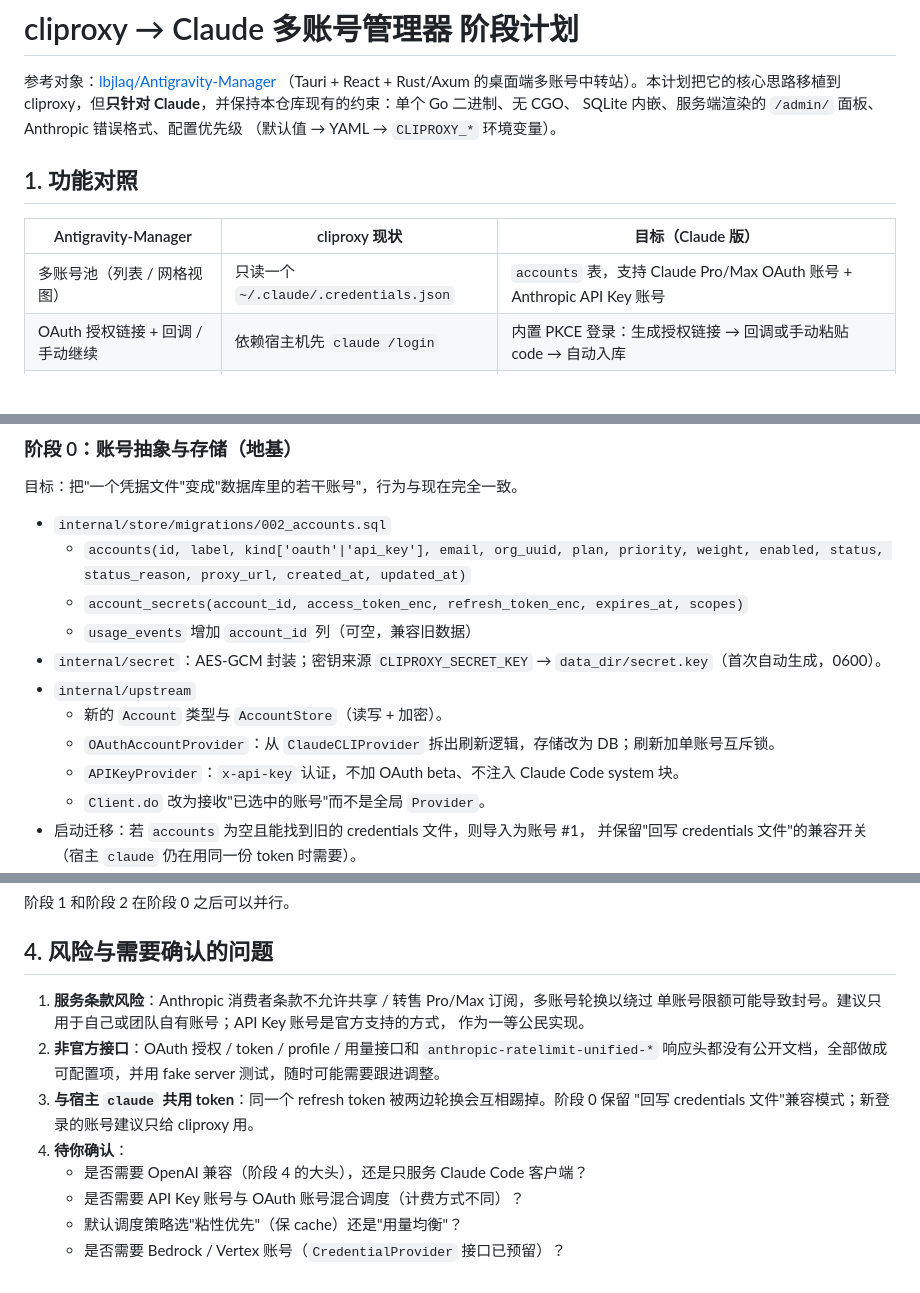
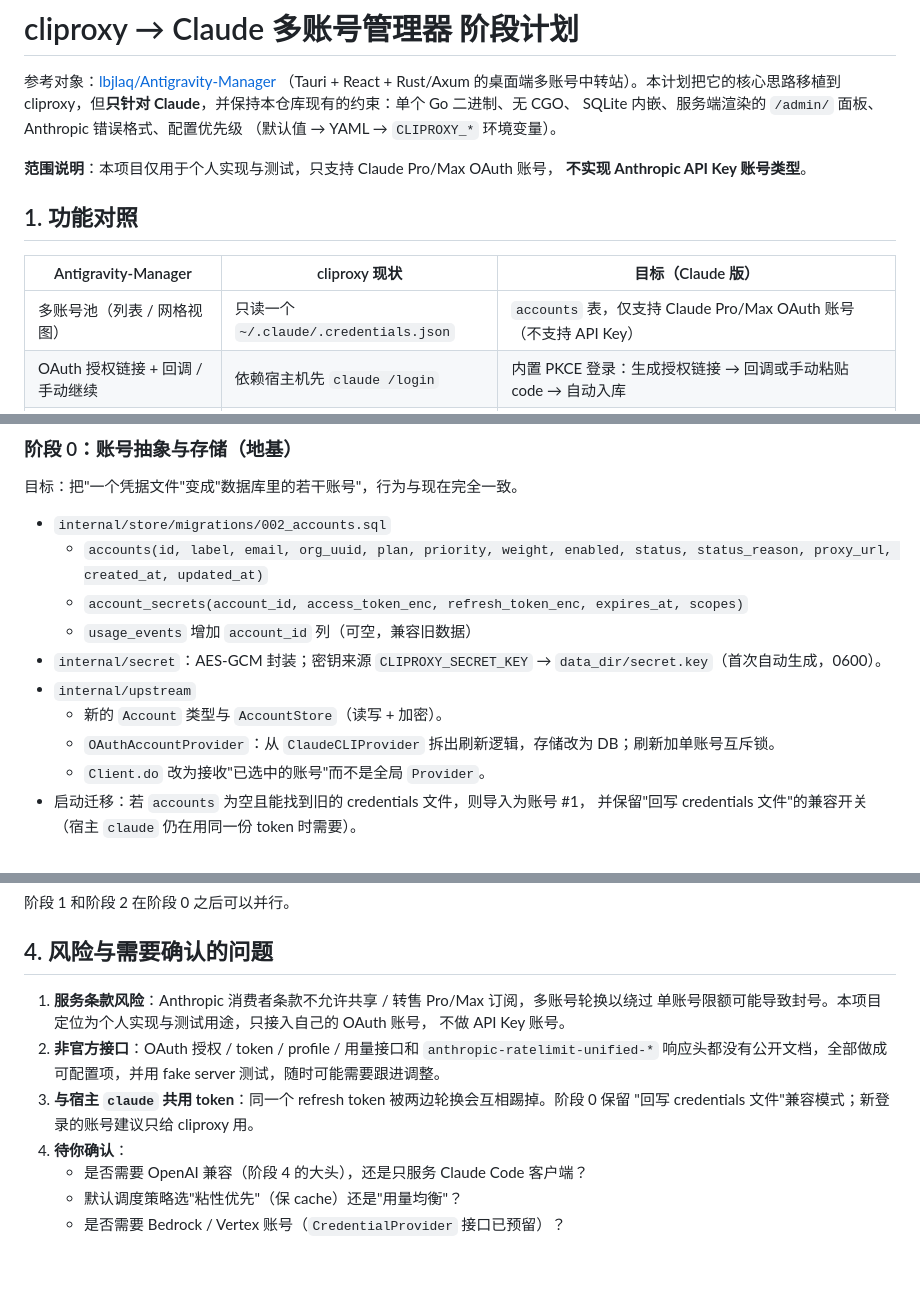
Before and after one commit to joneswapple/cc-Mannger, a Markdown page: docs/ROADMAP.zh.md, 3 parts joined by grey strips. Drawn GitHub-style; blank space fills up the shorter version.

Commit message:
docs: drop API key accounts from roadmap; OAuth-only, personal testing scope
Co-Authored-By: Claude Opus 5.5 <noreply@anthropic.com>
Claude-Session: https://claude.ai/code/session_01TRSxc1PPeP4Uy9dXLNe2XS

```diff
--- a/docs/ROADMAP.zh.md
+++ b/docs/ROADMAP.zh.md
@@ -6,11 +6,14 @@ cliproxy，但**只针对 Claude**，并保持本仓库现有的约束：单个
 SQLite 内嵌、服务端渲染的 `/admin/` 面板、Anthropic 错误格式、配置优先级
 （默认值 → YAML → `CLIPROXY_*` 环境变量）。
 
+**范围说明**：本项目仅用于个人实现与测试，只支持 Claude Pro/Max OAuth 账号，
+**不实现 Anthropic API Key 账号类型**。
+
 ## 1. 功能对照
 
 | Antigravity-Manager                    | cliproxy 现状                         | 目标（Claude 版）                                                                 |
 | -------------------------------------- | ------------------------------------- | --------------------------------------------------------------------------------- |
-| 多账号池（列表 / 网格视图）            | 只读一个 `~/.claude/.credentials.json` | `accounts` 表，支持 Claude Pro/Max OAuth 账号 + Anthropic API Key 账号            |
+| 多账号池（列表 / 网格视图）            | 只读一个 `~/.claude/.credentials.json` | `accounts` 表，仅支持 Claude Pro/Max OAuth 账号（不支持 API Key）                 |
 | OAuth 授权链接 + 回调 / 手动继续       | 依赖宿主机先 `claude /login`          | 内置 PKCE 登录：生成授权链接 → 回调或手动粘贴 code → 自动入库                    |
 | 单条 / JSON 批量导入、V1 迁移          | 无                                    | 导入 `.credentials.json`、JSON 批量、macOS Keychain；旧单账号配置自动迁为账号 #1 |
 | 配额监控、最佳账号推荐、一键切换       | 无                                    | 采集 5h / 7d 用量与重置时间，面板展示，按剩余额度排序，支持手动置顶 / 固定       |
@@ -33,7 +36,7 @@ SQLite 内嵌、服务端渲染的 `/admin/` 面板、Anthropic 错误格式、
 目标：把"一个凭据文件"变成"数据库里的若干账号"，行为与现在完全一致。
 
 - `internal/store/migrations/002_accounts.sql`
-  - `accounts(id, label, kind['oauth'|'api_key'], email, org_uuid, plan, priority,
+  - `accounts(id, label, email, org_uuid, plan, priority,
     weight, enabled, status, status_reason, proxy_url, created_at, updated_at)`
   - `account_secrets(account_id, access_token_enc, refresh_token_enc, expires_at, scopes)`
   - `usage_events` 增加 `account_id` 列（可空，兼容旧数据）
@@ -41,7 +44,6 @@ SQLite 内嵌、服务端渲染的 `/admin/` 面板、Anthropic 错误格式、
 - `internal/upstream`
   - 新的 `Account` 类型与 `AccountStore`（读写 + 加密）。
   - `OAuthAccountProvider`：从 `ClaudeCLIProvider` 拆出刷新逻辑，存储改为 DB；刷新加单账号互斥锁。
-  - `APIKeyProvider`：`x-api-key` 认证，不加 OAuth beta、不注入 Claude Code system 块。
   - `Client.do` 改为接收"已选中的账号"而不是全局 `Provider`。
 - 启动迁移：若 `accounts` 为空且能找到旧的 credentials 文件，则导入为账号 #1，
   并保留"回写 credentials 文件"的兼容开关（宿主 `claude` 仍在用同一份 token 时需要）。
@@ -124,14 +126,13 @@ SQLite 内嵌、服务端渲染的 `/admin/` 面板、Anthropic 错误格式、
 ## 4. 风险与需要确认的问题
 
 1. **服务条款风险**：Anthropic 消费者条款不允许共享 / 转售 Pro/Max 订阅，多账号轮换以绕过
-   单账号限额可能导致封号。建议只用于自己或团队自有账号；API Key 账号是官方支持的方式，
-   作为一等公民实现。
+   单账号限额可能导致封号。本项目定位为个人实现与测试用途，只接入自己的 OAuth 账号，
+   不做 API Key 账号。
 2. **非官方接口**：OAuth 授权 / token / profile / 用量接口和 `anthropic-ratelimit-unified-*`
    响应头都没有公开文档，全部做成可配置项，并用 fake server 测试，随时可能需要跟进调整。
 3. **与宿主 `claude` 共用 token**：同一个 refresh token 被两边轮换会互相踢掉。阶段 0 保留
    "回写 credentials 文件"兼容模式；新登录的账号建议只给 cliproxy 用。
 4. **待你确认**：
    - 是否需要 OpenAI 兼容（阶段 4 的大头），还是只服务 Claude Code 客户端？
-   - 是否需要 API Key 账号与 OAuth 账号混合调度（计费方式不同）？
    - 默认调度策略选"粘性优先"（保 cache）还是"用量均衡"？
    - 是否需要 Bedrock / Vertex 账号（`CredentialProvider` 接口已预留）？
```
Also changed, not shown: other parts of docs/ROADMAP.zh.md (+1 -1 lines).
